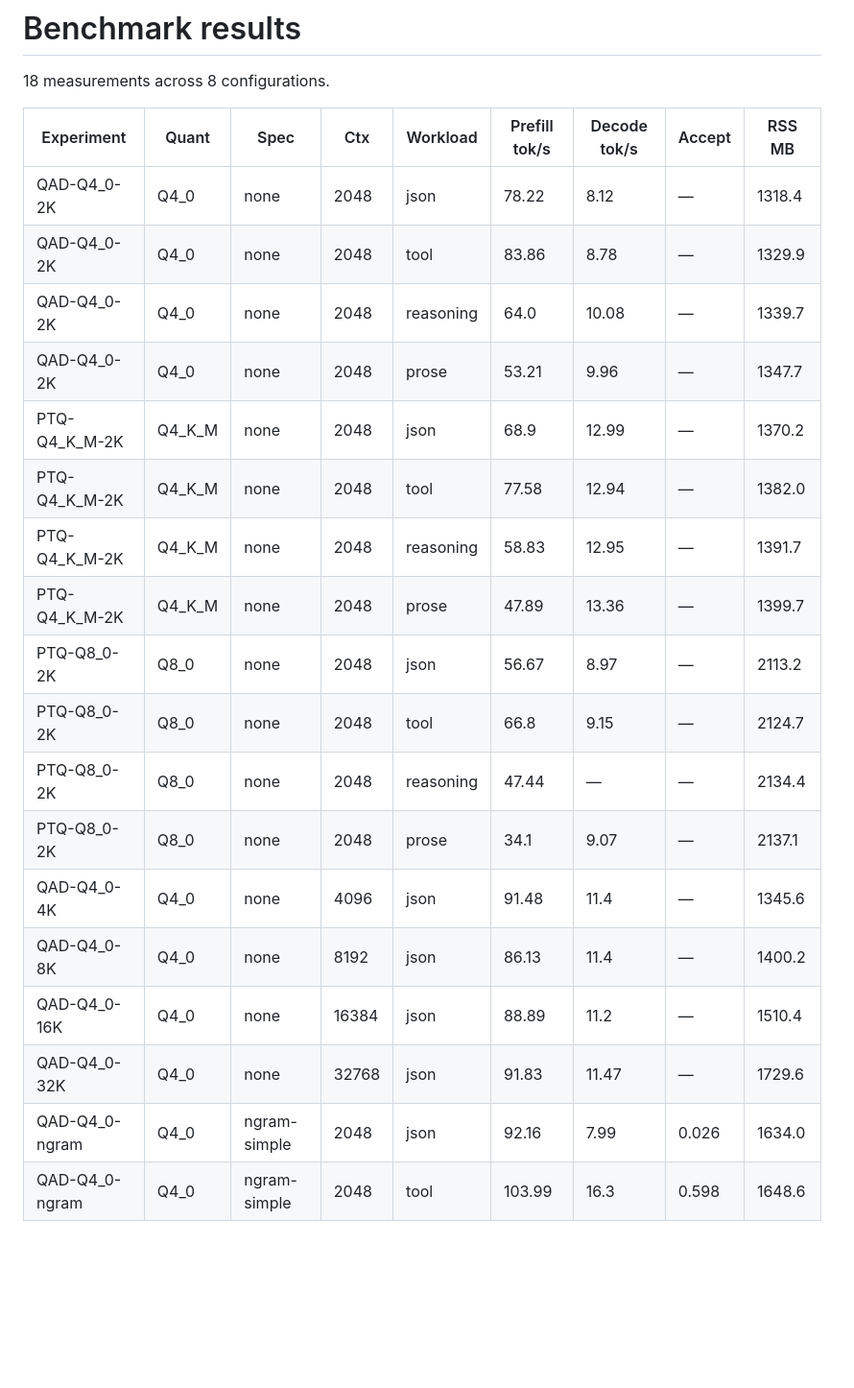
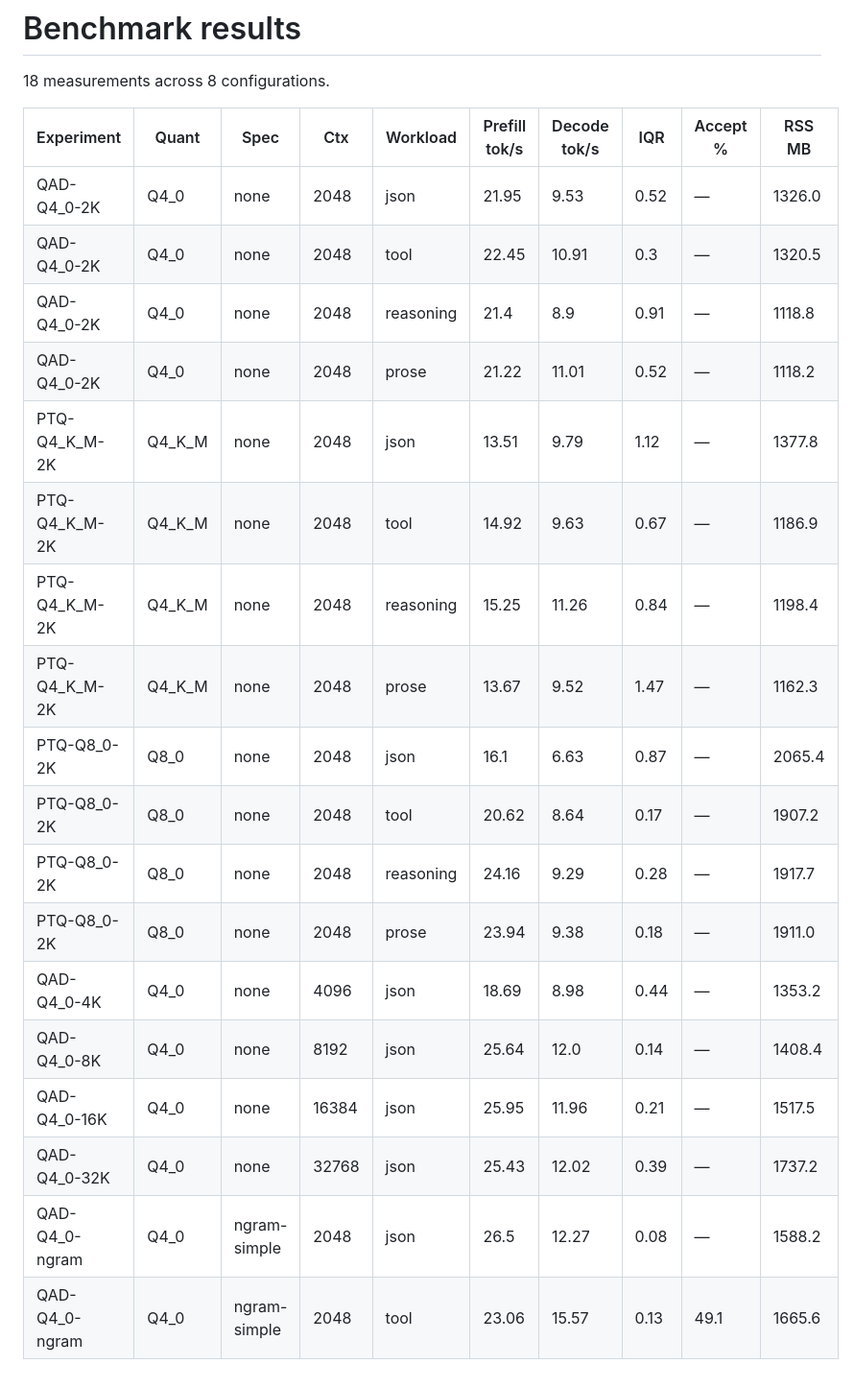
Before and after one commit to GitTanish/lfm3-edge-lab, a Markdown page: results/report.md, the part around the change. Shown at 96% size. Rendered like a GitHub page; blank space fills up the shorter version.

```diff
--- a/results/report.md
+++ b/results/report.md
@@ -2,23 +2,23 @@
 
 18 measurements across 8 configurations.
 
-| Experiment | Quant | Spec | Ctx | Workload | Prefill tok/s | Decode tok/s | Accept | RSS MB |
-| --- | --- | --- | --- | --- | --- | --- | --- | --- |
-| QAD-Q4_0-2K | Q4_0 | none | 2048 | json | 78.22 | 8.12 | — | 1318.4 |
-| QAD-Q4_0-2K | Q4_0 | none | 2048 | tool | 83.86 | 8.78 | — | 1329.9 |
-| QAD-Q4_0-2K | Q4_0 | none | 2048 | reasoning | 64.0 | 10.08 | — | 1339.7 |
-| QAD-Q4_0-2K | Q4_0 | none | 2048 | prose | 53.21 | 9.96 | — | 1347.7 |
-| PTQ-Q4_K_M-2K | Q4_K_M | none | 2048 | json | 68.9 | 12.99 | — | 1370.2 |
-| PTQ-Q4_K_M-2K | Q4_K_M | none | 2048 | tool | 77.58 | 12.94 | — | 1382.0 |
-| PTQ-Q4_K_M-2K | Q4_K_M | none | 2048 | reasoning | 58.83 | 12.95 | — | 1391.7 |
-| PTQ-Q4_K_M-2K | Q4_K_M | none | 2048 | prose | 47.89 | 13.36 | — | 1399.7 |
-| PTQ-Q8_0-2K | Q8_0 | none | 2048 | json | 56.67 | 8.97 | — | 2113.2 |
-| PTQ-Q8_0-2K | Q8_0 | none | 2048 | tool | 66.8 | 9.15 | — | 2124.7 |
-| PTQ-Q8_0-2K | Q8_0 | none | 2048 | reasoning | 47.44 | — | — | 2134.4 |
-| PTQ-Q8_0-2K | Q8_0 | none | 2048 | prose | 34.1 | 9.07 | — | 2137.1 |
-| QAD-Q4_0-4K | Q4_0 | none | 4096 | json | 91.48 | 11.4 | — | 1345.6 |
-| QAD-Q4_0-8K | Q4_0 | none | 8192 | json | 86.13 | 11.4 | — | 1400.2 |
-| QAD-Q4_0-16K | Q4_0 | none | 16384 | json | 88.89 | 11.2 | — | 1510.4 |
-| QAD-Q4_0-32K | Q4_0 | none | 32768 | json | 91.83 | 11.47 | — | 1729.6 |
-| QAD-Q4_0-ngram | Q4_0 | ngram-simple | 2048 | json | 92.16 | 7.99 | 0.026 | 1634.0 |
-| QAD-Q4_0-ngram | Q4_0 | ngram-simple | 2048 | tool | 103.99 | 16.3 | 0.598 | 1648.6 |
+| Experiment | Quant | Spec | Ctx | Workload | Prefill tok/s | Decode tok/s | IQR | Accept % | RSS MB |
+| --- | --- | --- | --- | --- | --- | --- | --- | --- | --- |
+| QAD-Q4_0-2K | Q4_0 | none | 2048 | json | 21.95 | 9.53 | 0.52 | — | 1326.0 |
+| QAD-Q4_0-2K | Q4_0 | none | 2048 | tool | 22.45 | 10.91 | 0.3 | — | 1320.5 |
+| QAD-Q4_0-2K | Q4_0 | none | 2048 | reasoning | 21.4 | 8.9 | 0.91 | — | 1118.8 |
+| QAD-Q4_0-2K | Q4_0 | none | 2048 | prose | 21.22 | 11.01 | 0.52 | — | 1118.2 |
+| PTQ-Q4_K_M-2K | Q4_K_M | none | 2048 | json | 13.51 | 9.79 | 1.12 | — | 1377.8 |
+| PTQ-Q4_K_M-2K | Q4_K_M | none | 2048 | tool | 14.92 | 9.63 | 0.67 | — | 1186.9 |
+| PTQ-Q4_K_M-2K | Q4_K_M | none | 2048 | reasoning | 15.25 | 11.26 | 0.84 | — | 1198.4 |
+| PTQ-Q4_K_M-2K | Q4_K_M | none | 2048 | prose | 13.67 | 9.52 | 1.47 | — | 1162.3 |
+| PTQ-Q8_0-2K | Q8_0 | none | 2048 | json | 16.1 | 6.63 | 0.87 | — | 2065.4 |
+| PTQ-Q8_0-2K | Q8_0 | none | 2048 | tool | 20.62 | 8.64 | 0.17 | — | 1907.2 |
+| PTQ-Q8_0-2K | Q8_0 | none | 2048 | reasoning | 24.16 | 9.29 | 0.28 | — | 1917.7 |
+| PTQ-Q8_0-2K | Q8_0 | none | 2048 | prose | 23.94 | 9.38 | 0.18 | — | 1911.0 |
+| QAD-Q4_0-4K | Q4_0 | none | 4096 | json | 18.69 | 8.98 | 0.44 | — | 1353.2 |
+| QAD-Q4_0-8K | Q4_0 | none | 8192 | json | 25.64 | 12.0 | 0.14 | — | 1408.4 |
+| QAD-Q4_0-16K | Q4_0 | none | 16384 | json | 25.95 | 11.96 | 0.21 | — | 1517.5 |
+| QAD-Q4_0-32K | Q4_0 | none | 32768 | json | 25.43 | 12.02 | 0.39 | — | 1737.2 |
+| QAD-Q4_0-ngram | Q4_0 | ngram-simple | 2048 | json | 26.5 | 12.27 | 0.08 | — | 1588.2 |
+| QAD-Q4_0-ngram | Q4_0 | ngram-simple | 2048 | tool | 23.06 | 15.57 | 0.13 | 49.1 | 1665.6 |
```
Also changed, not shown: README.md (+10 -10 lines), results/roofline.png, 4 other files.
